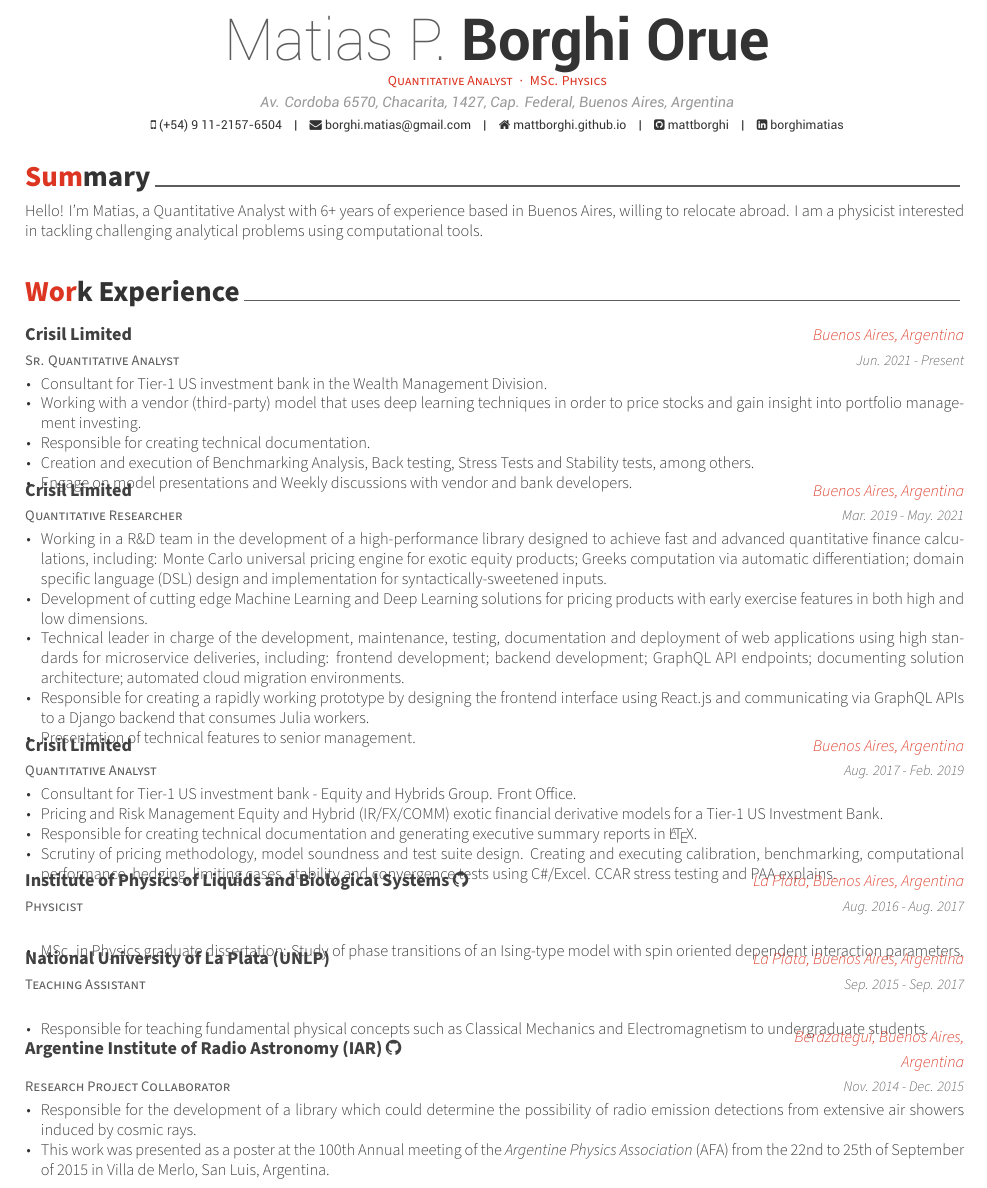
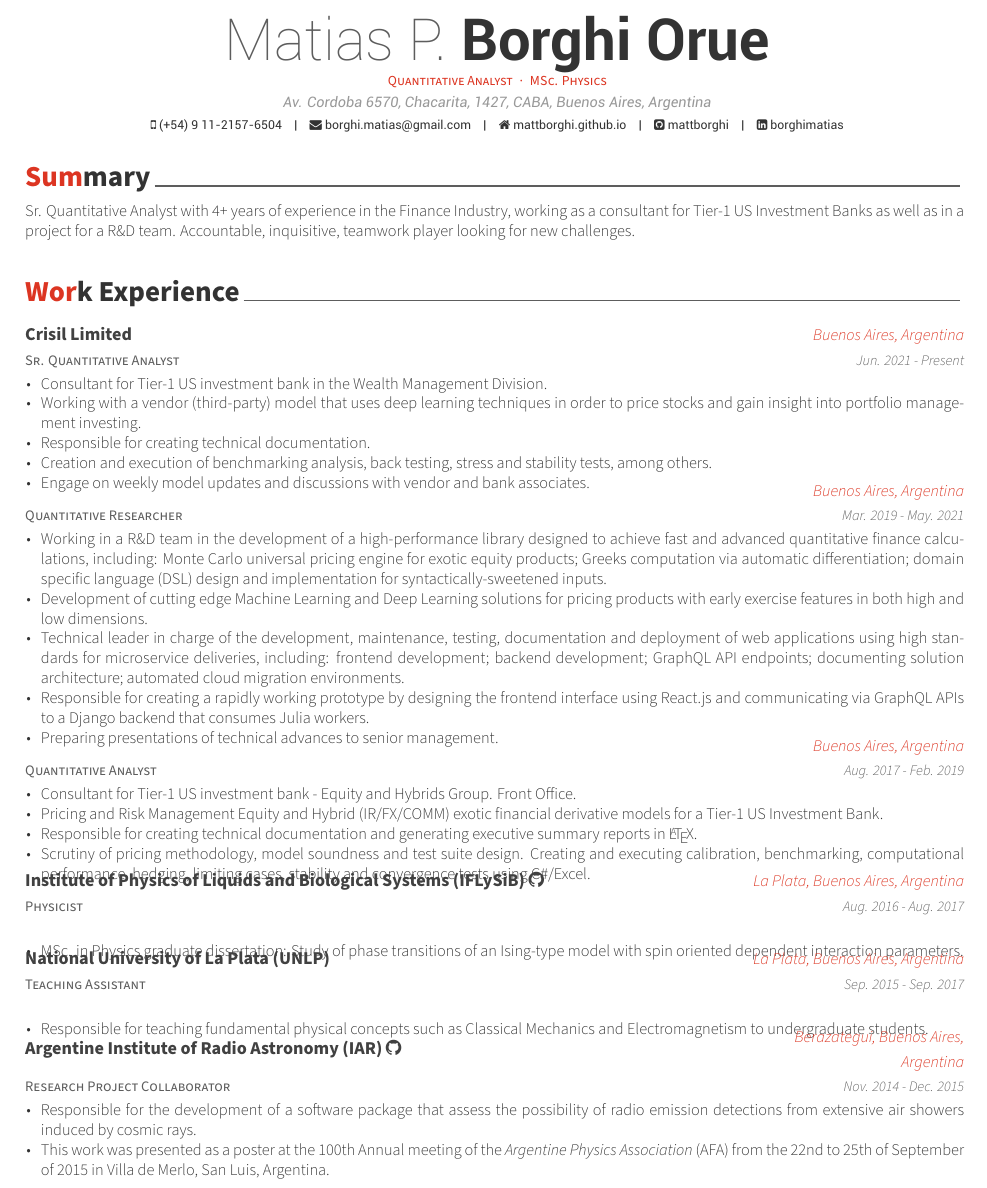
Before and after one commit to mattborghi/cv-data, a LaTeX CV (awesome-cv/src/resume.tex, which reads awesome-cv/src/resume/experience.tex, awesome-cv/src/resume/summary.tex): part of the page, cut so that both start at the same text. Compiled offline with XeLaTeX.

Commit message:
minor src modifications

```diff
--- a/awesome-cv/src/resume.tex
+++ b/awesome-cv/src/resume.tex
@@ -55,7 +55,7 @@
 % \photo[rectangle,edge,right]{./examples/profile}
 \name{Matias P.}{Borghi Orue}
 \position{Quantitative Analyst{\enskip\cdotp\enskip}MSc. Physics}
-\address{Av. Cordoba 6570, Chacarita, 1427, Cap. Federal, Buenos Aires, Argentina}
+\address{Av. Cordoba 6570, Chacarita, 1427, CABA, Buenos Aires, Argentina}
 
 \mobile{(+54) 9 11-2157-6504}
 \email{borghi.matias@gmail.com}
--- a/awesome-cv/src/resume/experience.tex
+++ b/awesome-cv/src/resume/experience.tex
@@ -20,15 +20,15 @@
         \item {Consultant for Tier-1 US investment bank in the Wealth Management Division.}
         \item {Working with a vendor (third-party) model that uses deep learning techniques in order to price stocks and gain insight into portfolio management investing.}
         \item {Responsible for creating technical documentation.}
-        \item {Creation and execution of Benchmarking Analysis, Back testing, Stress Tests and Stability tests, among others.}
-        \item {Engage on model presentations and Weekly discussions with vendor and bank developers.}
+        \item {Creation and execution of benchmarking analysis, back testing, stress and stability tests, among others.}
+        \item {Engage on weekly model updates and discussions with vendor and bank associates.}
       \end{cvitems}
     }
 
 %---------------------------------------------------------
   \cventry
     {Quantitative Researcher} % Job title
-    {Crisil Limited} % Organization
+    {} % Organization
     {Buenos Aires, Argentina} % Location
     {Mar. 2019 - May. 2021} % Date(s)
     {
@@ -37,14 +37,14 @@
           \item{Development of cutting edge Machine Learning and Deep Learning solutions for pricing products with early exercise features in both high and low dimensions.}
           \item {Technical leader in charge of the development, maintenance, testing, documentation and deployment of web applications using high standards for microservice deliveries, including: frontend development; backend development; GraphQL API endpoints; documenting solution architecture; automated cloud migration environments.}
           \item{Responsible for creating a rapidly working prototype by designing the frontend interface using \href{https://reactjs.org/}{React.js} and communicating via \href{https://graphql.org/}{GraphQL} APIs to a \href{https://www.djangoproject.com/}{Django} backend that consumes \href{https://julialang.org/}{Julia} workers.}
-          \item{Presentation of technical features to senior management.}
+          \item{Preparing presentations of technical advances to senior management.}
       \end{cvitems}
     }
 
 %---------------------------------------------------------
   \cventry
     {Quantitative Analyst} % Job title
-    {Crisil Limited} % Organization
+    {} % Organization
     {Buenos Aires, Argentina} % Location
     {Aug. 2017 - Feb. 2019} % Date(s)
     {
@@ -52,14 +52,14 @@
         \item{Consultant for Tier-1 US investment bank - Equity and Hybrids Group. Front Office.}
         \item {Pricing and Risk Management Equity and Hybrid (IR/FX/COMM) exotic financial derivative models for a Tier-1 US Investment Bank.}
         \item {Responsible for creating technical documentation and generating executive summary reports in \LaTeX.}
-        \item{Scrutiny of pricing methodology, model soundness and test suite design. Creating and executing calibration, benchmarking, computational performance, hedging, limiting cases, stability and convergence tests using C\#/Excel. CCAR stress testing and PAA explains.}
+        \item{Scrutiny of pricing methodology, model soundness and test suite design. Creating and executing calibration, benchmarking, computational performance, hedging, limiting cases, stability and convergence tests using C\#/Excel.}
       \end{cvitems}
     }
 
 %---------------------------------------------------------
   \cventry
     {Physicist} % Job title
-    {Institute of Physics of Liquids and Biological Systems \href{https://mattborghi.github.io/projects/MSc\%20Thesis/}{\faGithub}} % Organization
+    {Institute of Physics of Liquids and Biological Systems (IFLySiB) \href{https://mattborghi.github.io/projects/MSc\%20Thesis/}{\faGithub}} % Organization
     {La Plata, Buenos Aires, Argentina} % Location
     {Aug. 2016 - Aug. 2017} % Date(s)
     {
@@ -88,7 +88,7 @@
     {Nov. 2014 - Dec. 2015} % Date(s)
     {
       \begin{cvitems} % Description(s) of tasks/responsibilities
-           \item {Responsible for the development of a library which could determine the possibility of radio emission detections from extensive air showers induced by cosmic rays.}
+           \item {Responsible for the development of a software package that assess the possibility of radio emission detections from extensive air showers induced by cosmic rays.}
           \item {This work was presented as a poster at the 100th Annual meeting of the \emph{Argentine Physics Association} (\href{https://www.fisica.org.ar/}{AFA}) from the 22nd to 25th of September of 2015 in Villa de Merlo, San Luis, Argentina.}
       \end{cvitems}
       %\begin{cvsubentries}
--- a/awesome-cv/src/resume/summary.tex
+++ b/awesome-cv/src/resume/summary.tex
@@ -10,5 +10,5 @@
 \begin{cvparagraph}
 
 %---------------------------------------------------------
-Hello! I'm Matias, a Quantitative Analyst with 6+ years of experience based in Buenos Aires, willing to relocate abroad. I am a physicist interested in tackling challenging analytical problems using computational tools.
+Sr. Quantitative Analyst with 4+ years of experience in the Finance Industry, working as a consultant for Tier-1 US Investment Banks as well as in a project for a R\&D team. Accountable, inquisitive, teamwork player looking for new challenges.
 \end{cvparagraph}
```
